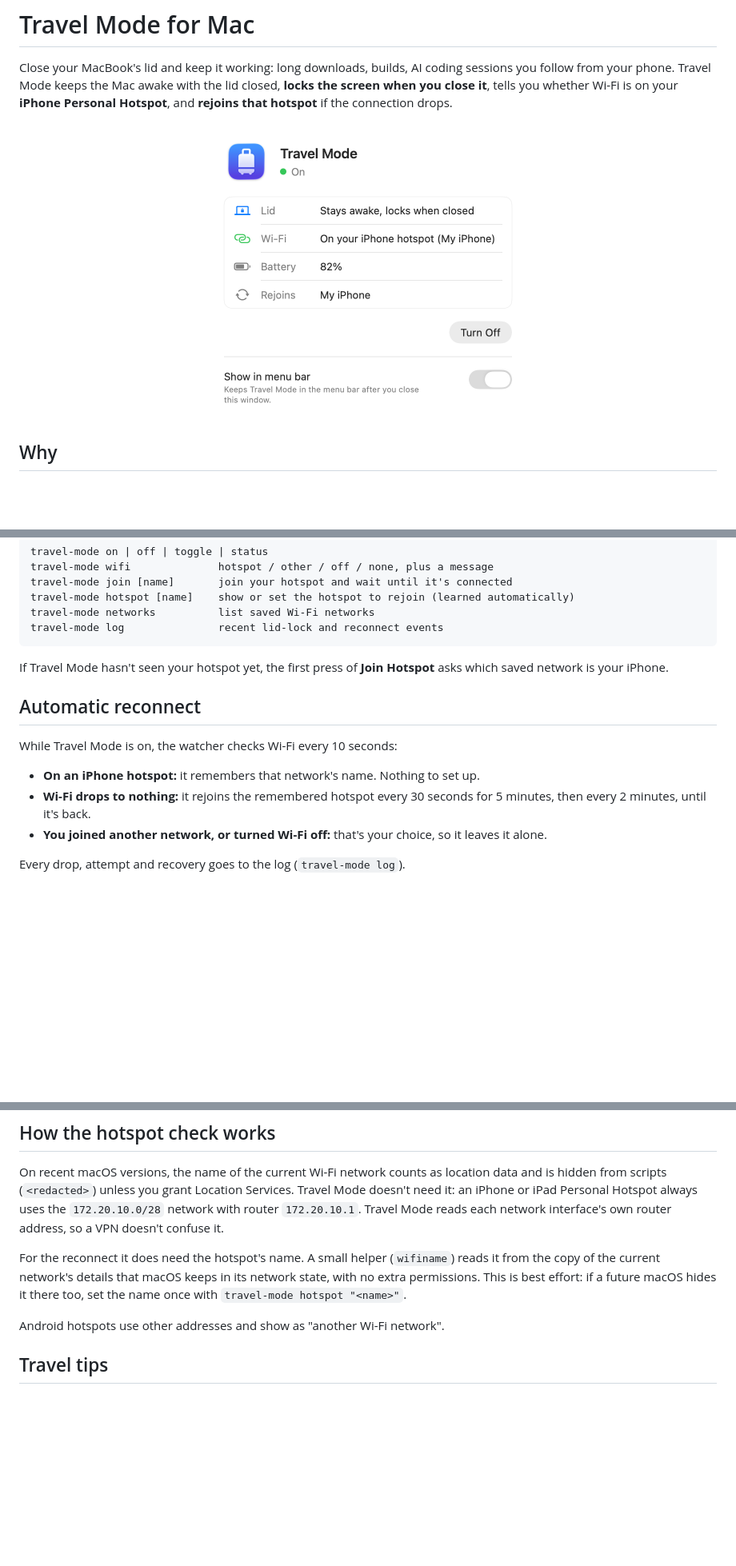
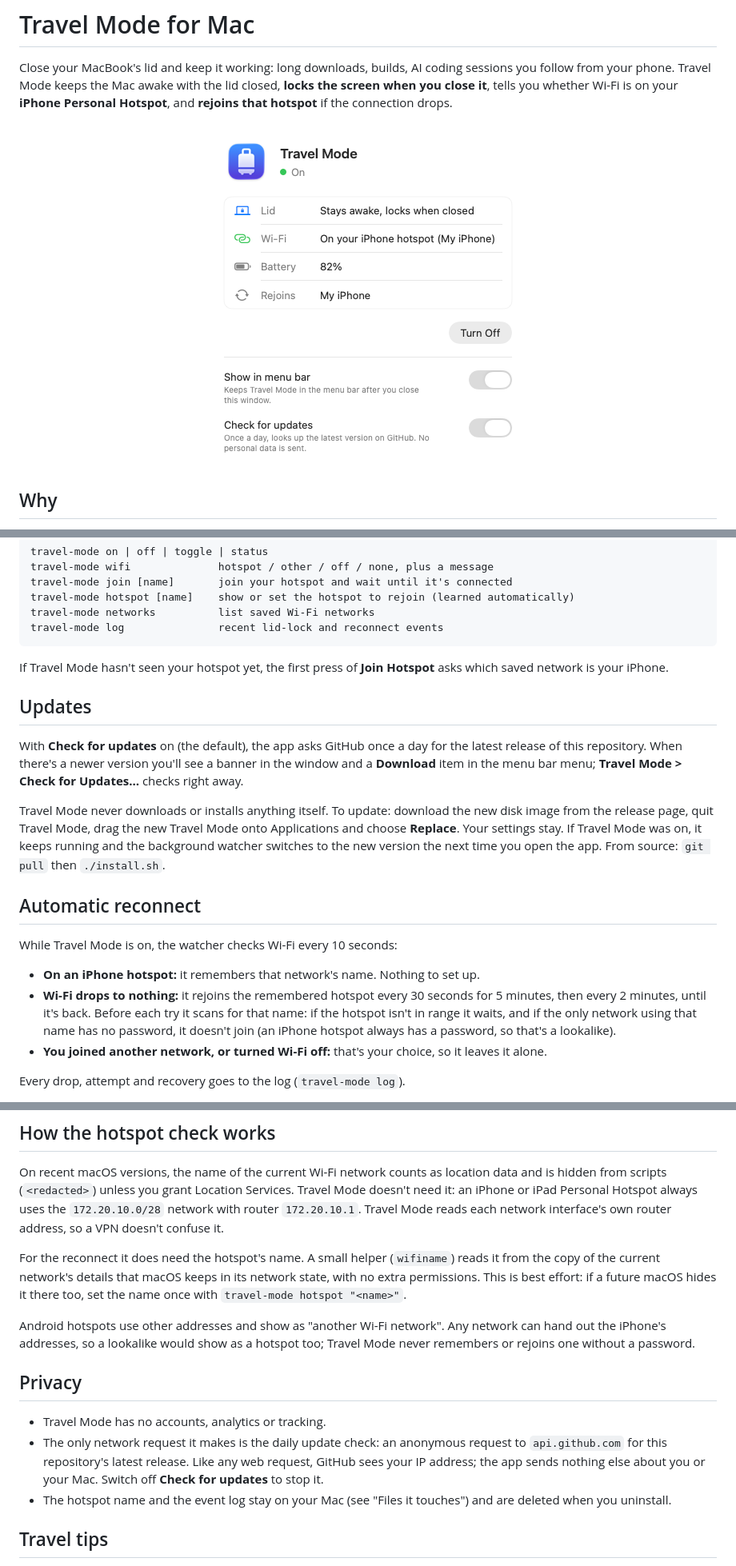
Before and after one commit to ahendraatmaja/mac-travel-mode, a Markdown page: README.md, 3 parts joined by grey strips. Shown at 80% size. Drawn GitHub-style; pictures changed too: assets/screenshot-light.png; blank space fills up the shorter version.

```diff
--- a/README.md
+++ b/README.md
@@ -97,13 +101,27 @@ travel-mode log               recent lid-lock and reconnect events
 If Travel Mode hasn't seen your hotspot yet, the first press of **Join Hotspot** asks which saved
 network is your iPhone.
 
+## Updates
+
+With **Check for updates** on (the default), the app asks GitHub once a day for the latest
+release of this repository. When there's a newer version you'll see a banner in the window and a
+**Download** item in the menu bar menu; **Travel Mode > Check for Updates…** checks right away.
+
+Travel Mode never downloads or installs anything itself. To update: download the new disk image
+from the release page, quit Travel Mode, drag the new Travel Mode onto Applications and choose
+**Replace**. Your settings stay. If Travel Mode was on, it keeps running and the background
+watcher switches to the new version the next time you open the app. From source: `git pull`
+then `./install.sh`.
+
 ## Automatic reconnect
 
 While Travel Mode is on, the watcher checks Wi-Fi every 10 seconds:
 
 - **On an iPhone hotspot:** it remembers that network's name. Nothing to set up.
 - **Wi-Fi drops to nothing:** it rejoins the remembered hotspot every 30 seconds for 5 minutes,
-  then every 2 minutes, until it's back.
+  then every 2 minutes, until it's back. Before each try it scans for that name: if the hotspot
+  isn't in range it waits, and if the only network using that name has no password, it doesn't
+  join (an iPhone hotspot always has a password, so that's a lookalike).
 - **You joined another network, or turned Wi-Fi off:** that's your choice, so it leaves it alone.
 
 Every drop, attempt and recovery goes to the log (`travel-mode log`).
@@ -127,7 +145,19 @@ copy of the current network's details that macOS keeps in its network state, wit
 permissions. This is best effort: if a future macOS hides it there too, set the name once with
 `travel-mode hotspot "<name>"`.
 
-Android hotspots use other addresses and show as "another Wi-Fi network".
+Android hotspots use other addresses and show as "another Wi-Fi network". Any network can hand
+out the iPhone's addresses, so a lookalike would show as a hotspot too; Travel Mode never
+remembers or rejoins one without a password.
+
+## Privacy
+
+- Travel Mode has no accounts, analytics or tracking.
+- The only network request it makes is the daily update check: an anonymous request to
+  `api.github.com` for this repository's latest release. Like any web request, GitHub sees your IP
+  address; the app sends nothing else about you or your Mac. Switch off **Check for updates** to
+  stop it.
+- The hotspot name and the event log stay on your Mac (see "Files it touches") and are deleted
+  when you uninstall.
 
 ## Travel tips
 
```
Also changed, not shown: other parts of README.md (+14 -7 lines), SECURITY.md (added, +18 -0 lines), assets/screenshot-dark.png, 10 other files.
